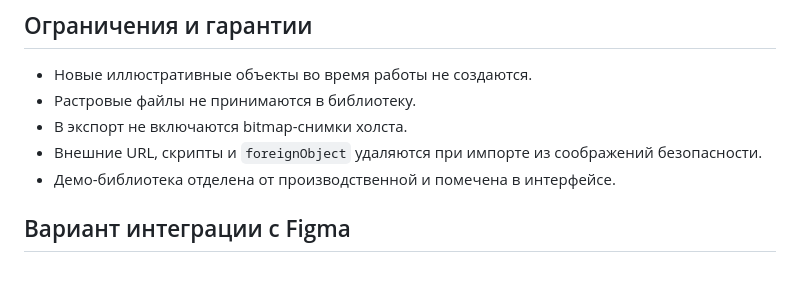
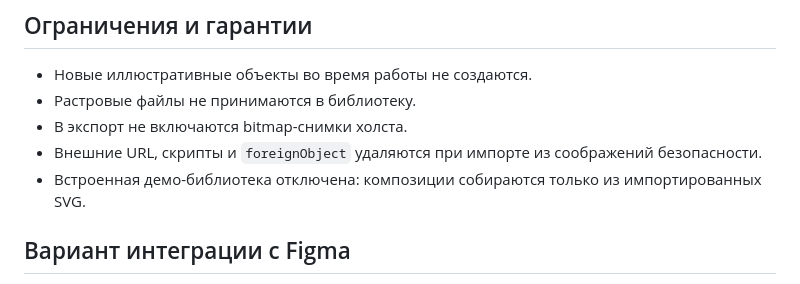
Before and after one commit to qwastee/VECTRA_TEST, a Markdown page: ARCHITECTURE.md, the part around the change. Rendered like a GitHub page.

Commit message:
Restrict VECTRA to imported original SVG assets

```diff
--- a/ARCHITECTURE.md
+++ b/ARCHITECTURE.md
@@ -24,7 +24,7 @@
 - Растровые файлы не принимаются в библиотеку.
 - В экспорт не включаются bitmap-снимки холста.
 - Внешние URL, скрипты и `foreignObject` удаляются при импорте из соображений безопасности.
-- Демо-библиотека отделена от производственной и помечена в интерфейсе.
+- Встроенная демо-библиотека отключена: композиции собираются только из импортированных SVG.
 
 ## Вариант интеграции с Figma
 
```
